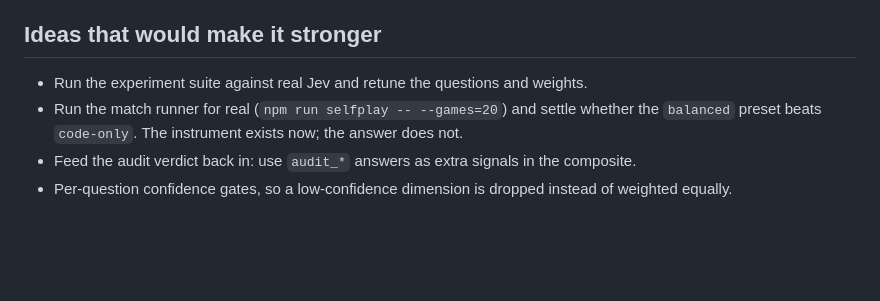
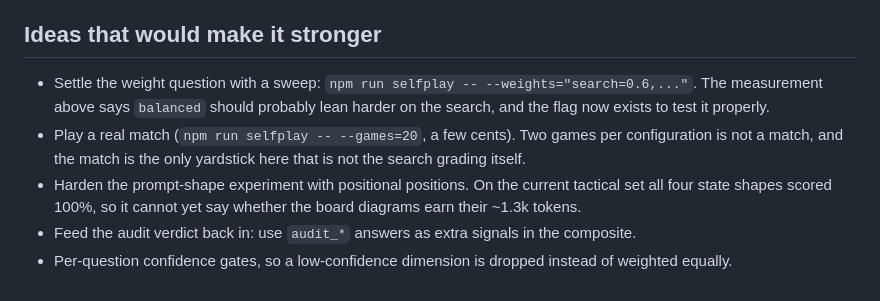
Before and after one commit to dngames/JevChess, a Markdown page: README.md, the part around the change. Rendered like a GitHub page; blank space fills up the shorter version.

Commit message:
README: the open questions now reflect what has actually been measured

```diff
--- a/README.md
+++ b/README.md
@@ -404,9 +404,15 @@ tools/real-check.mjs     "is this server really talking to Jev?" against a live
 
 ## Ideas that would make it stronger
 
-- Run the experiment suite against real Jev and retune the questions and weights.
-- Run the match runner for real (`npm run selfplay -- --games=20`) and settle whether the
-  `balanced` preset beats `code-only`. The instrument exists now; the answer does not.
+- Settle the weight question with a sweep: `npm run selfplay -- --weights="search=0.6,..."`.
+  The measurement above says `balanced` should probably lean harder on the search, and the
+  flag now exists to test it properly.
+- Play a real match (`npm run selfplay -- --games=20`, a few cents). Two games per
+  configuration is not a match, and the match is the only yardstick here that is not the
+  search grading itself.
+- Harden the prompt-shape experiment with positional positions. On the current tactical set
+  all four state shapes scored 100%, so it cannot yet say whether the board diagrams earn
+  their ~1.3k tokens.
 - Feed the audit verdict back in: use `audit_*` answers as extra signals in the composite.
 - Per-question confidence gates, so a low-confidence dimension is dropped instead of
   weighted equally.
```
